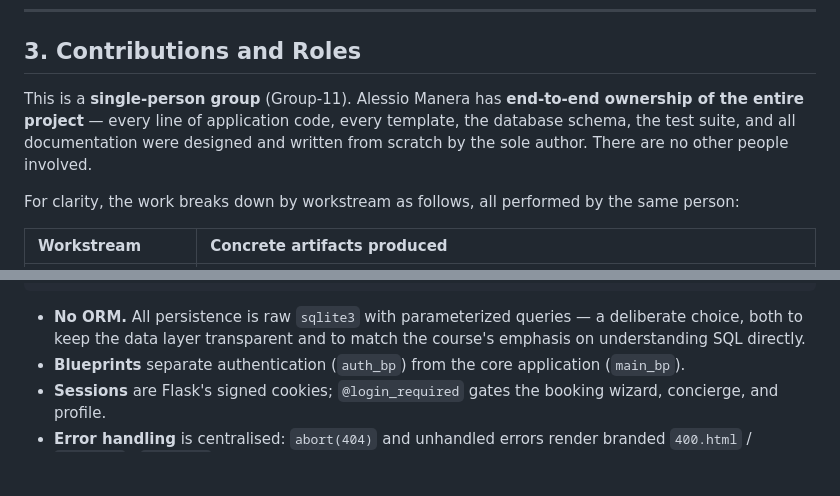
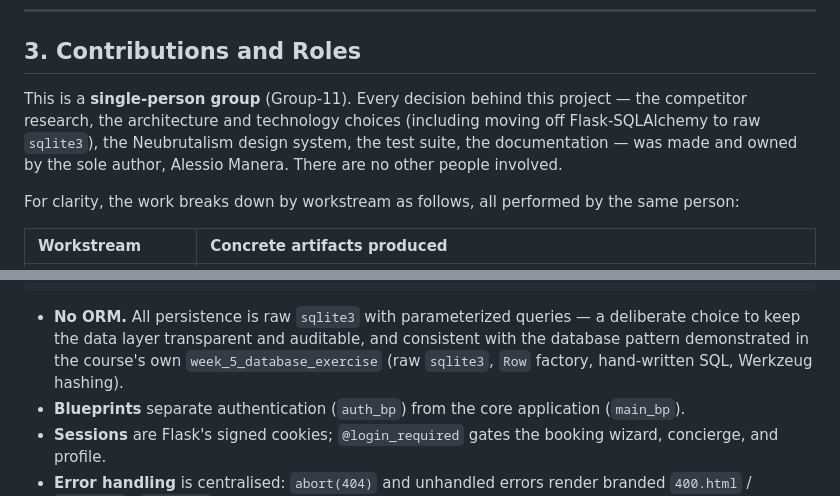
Before and after one commit to alessiomanera/web-tech-lab-2026, a Markdown page: DOCS/PROJECT_REPORT.md, 2 parts joined by grey strips. Drawn GitHub-style; blank space fills up the shorter version.

````diff
--- a/DOCS/PROJECT_REPORT.md
+++ b/DOCS/PROJECT_REPORT.md
@@ -80,7 +80,7 @@ You may also register a fresh account at `/register`.
 
 ## 3. Contributions and Roles
 
-This is a **single-person group** (Group-11). Alessio Manera has **end-to-end ownership of the entire project** — every line of application code, every template, the database schema, the test suite, and all documentation were designed and written from scratch by the sole author. There are no other people involved.
+This is a **single-person group** (Group-11). Every decision behind this project — the competitor research, the architecture and technology choices (including moving off Flask-SQLAlchemy to raw `sqlite3`), the Neubrutalism design system, the test suite, the documentation — was made and owned by the sole author, Alessio Manera. There are no other people involved.
 
 For clarity, the work breaks down by workstream as follows, all performed by the same person:
 
@@ -119,7 +119,7 @@ Parameterized SQL  ( ? placeholders only — no string interpolation anywhere )
   └─►  jsonify(...)             →  JSON response   (/api/* routes consumed by fetch)
 ```
 
-- **No ORM.** All persistence is raw `sqlite3` with parameterized queries — a deliberate choice, both to keep the data layer transparent and to match the course's emphasis on understanding SQL directly.
+- **No ORM.** All persistence is raw `sqlite3` with parameterized queries — a deliberate choice to keep the data layer transparent and auditable, and consistent with the database pattern demonstrated in the course's own `week_5_database_exercise` (raw `sqlite3`, `Row` factory, hand-written SQL, Werkzeug hashing).
 - **Blueprints** separate authentication (`auth_bp`) from the core application (`main_bp`).
 - **Sessions** are Flask's signed cookies; `@login_required` gates the booking wizard, concierge, and profile.
 - **Error handling** is centralised: `abort(404)` and unhandled errors render branded `400.html` / `404.html` / `500.html` pages.
````
Also changed, not shown: ROADMAP.md (+2 -2 lines).
